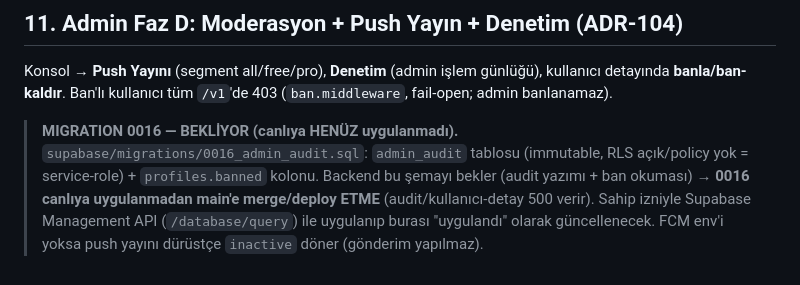
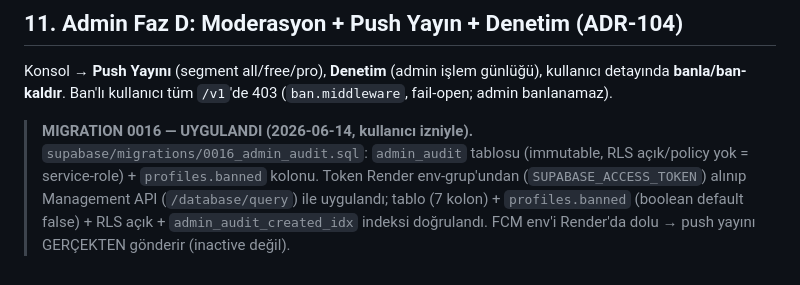
Before and after one commit to mehmetdem2005/mse-auto, a Markdown page: DEPLOY.md, the part around the change. Rendered like a GitHub page.

Commit message:
docs(deploy): migration 0016 canlıya uygulandı (Faz D şeması hazır)
https://claude.ai/code/session_019XNesGVX4kTaqWH38zL5xR

```diff
--- a/DEPLOY.md
+++ b/DEPLOY.md
@@ -96,4 +96,4 @@ sağlayıcının kendi API'sinden canlı çekilir; token tanımlı değilse kart
 ## 11. Admin Faz D: Moderasyon + Push Yayın + Denetim (ADR-104)
 Konsol → **Push Yayını** (segment all/free/pro), **Denetim** (admin işlem günlüğü), kullanıcı detayında **banla/ban-kaldır**. Ban'lı kullanıcı tüm `/v1`'de 403 (`ban.middleware`, fail-open; admin banlanamaz).
 
-> **MIGRATION 0016 — BEKLİYOR (canlıya HENÜZ uygulanmadı).** `supabase/migrations/0016_admin_audit.sql`: `admin_audit` tablosu (immutable, RLS açık/policy yok = service-role) + `profiles.banned` kolonu. Backend bu şemayı bekler (audit yazımı + ban okuması) → **0016 canlıya uygulanmadan main'e merge/deploy ETME** (audit/kullanıcı-detay 500 verir). Sahip izniyle Supabase Management API (`/database/query`) ile uygulanıp burası "uygulandı" olarak güncellenecek. FCM env'i yoksa push yayını dürüstçe `inactive` döner (gönderim yapılmaz).
+> **MIGRATION 0016 — UYGULANDI (2026-06-14, kullanıcı izniyle).** `supabase/migrations/0016_admin_audit.sql`: `admin_audit` tablosu (immutable, RLS açık/policy yok = service-role) + `profiles.banned` kolonu. Token Render env-grup'undan (`SUPABASE_ACCESS_TOKEN`) alınıp Management API (`/database/query`) ile uygulandı; tablo (7 kolon) + `profiles.banned` (boolean default false) + RLS açık + `admin_audit_created_idx` indeksi doğrulandı. FCM env'i Render'da dolu → push yayını GERÇEKTEN gönderir (inactive değil).
```
